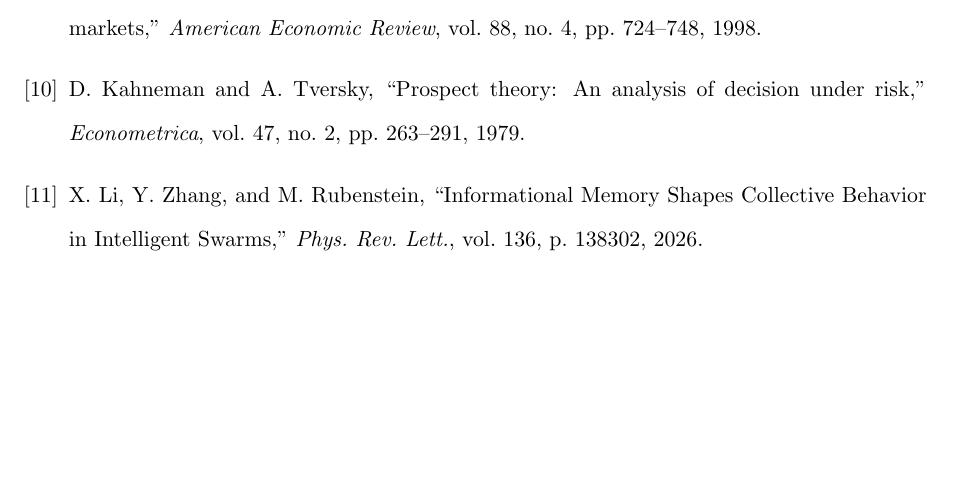
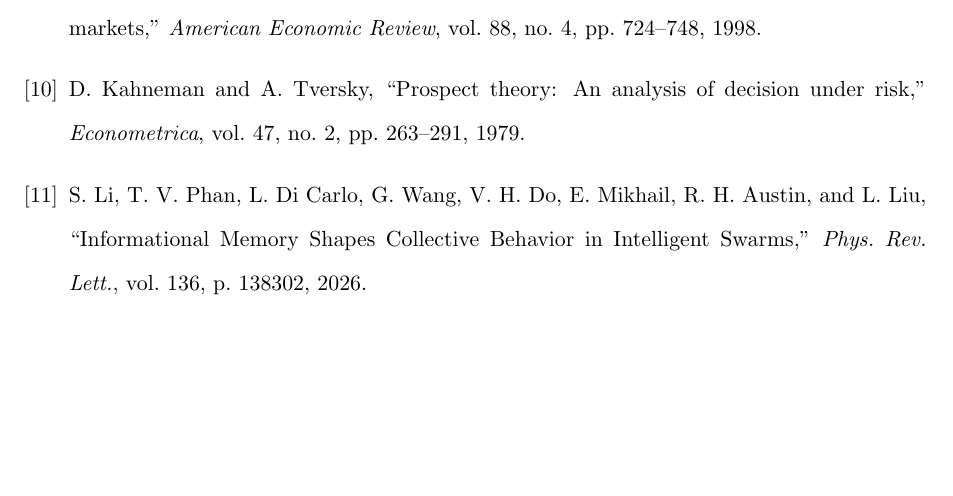
Before and after one commit to ANUJ61530/nifty50-behavioral-memory-swarm, a LaTeX paper (paper/swarm_memory_nifty50_paper.tex): part of page 21 of 21, cut so that both start at the same text. Compiled offline with pdfLaTeX.

Commit message:
Update li2026informational citation author list to S. Li, T. V. Phan, L. Di Carlo, G. Wang, V. H. Do, E. Mikhail, R. H. Austin, and L. Liu

```diff
--- a/paper/swarm_memory_nifty50_paper.tex
+++ b/paper/swarm_memory_nifty50_paper.tex
@@ -405,7 +405,10 @@
 D.~Kahneman and A.~Tversky, ``Prospect theory: An analysis of decision under risk,'' \emph{Econometrica}, vol. 47, no. 2, pp. 263--291, 1979.
 
 \bibitem{li2026informational}
-X.~Li, Y.~Zhang, and M.~Rubenstein, ``Informational Memory Shapes Collective Behavior in Intelligent Swarms,'' \emph{Phys. Rev. Lett.}, vol. 136, p. 138302, 2026.
+S.~Li, T.~V.~Phan, L.~Di~Carlo, G.~Wang, V.~H.~Do, E.~Mikhail,
+R.~H.~Austin, and L.~Liu,
+``Informational Memory Shapes Collective Behavior in Intelligent Swarms,''
+\emph{Phys. Rev. Lett.}, vol. 136, p. 138302, 2026.
 
 \end{thebibliography}
 
```
Also changed, not shown: README.md.
